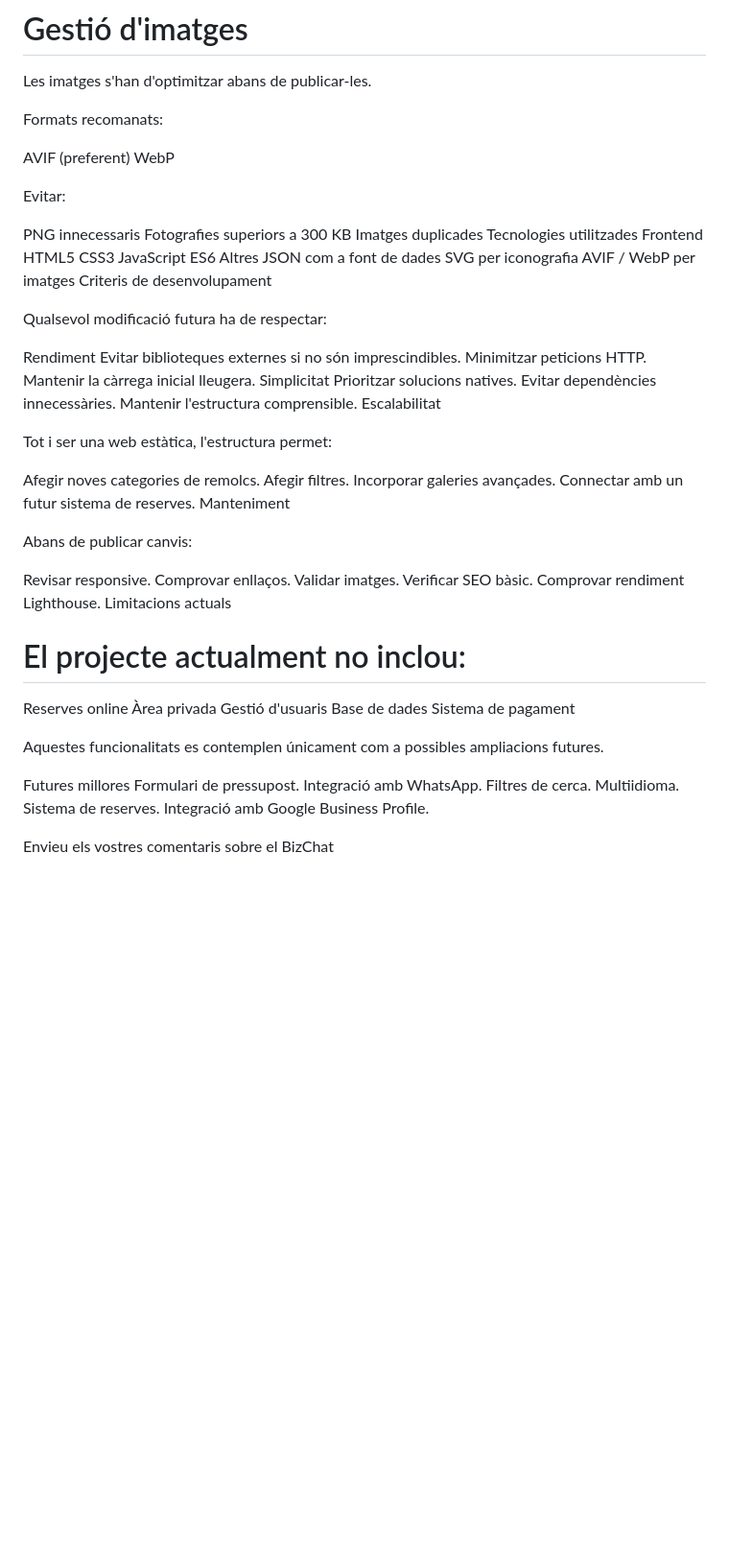
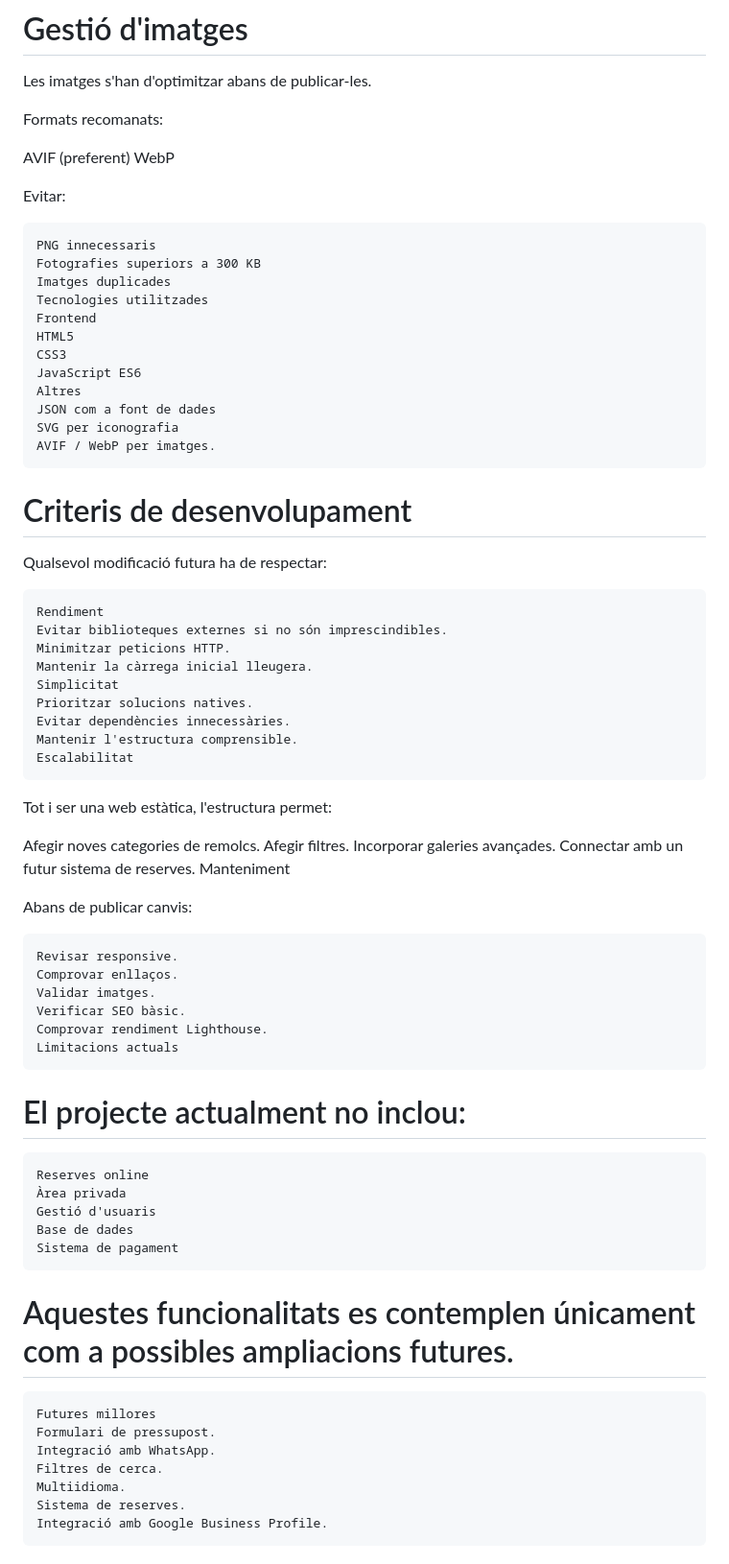
Before and after one commit to Capitankanalla/projecteTodorremolques, a Markdown page: README.md, the part around one of its changes. Shown at 96% size. Rendered like a GitHub page; blank space fills up the shorter version.

Commit message:
Revise README.md for better organization and details
Updated README.md to improve structure and clarity, added sections for development criteria and future improvements.

````diff
--- a/README.md
+++ b/README.md
@@ -103,7 +100,7 @@ AVIF (preferent)
 WebP
 
 Evitar:
-
+```
 PNG innecessaris
 Fotografies superiors a 300 KB
 Imatges duplicades
@@ -115,11 +112,12 @@ JavaScript ES6
 Altres
 JSON com a font de dades
 SVG per iconografia
-AVIF / WebP per imatges
-Criteris de desenvolupament
+AVIF / WebP per imatges.
+```
+# Criteris de desenvolupament
 
 Qualsevol modificació futura ha de respectar:
-
+```
 Rendiment
 Evitar biblioteques externes si no són imprescindibles.
 Minimitzar peticions HTTP.
@@ -129,7 +127,7 @@ Prioritzar solucions natives.
 Evitar dependències innecessàries.
 Mantenir l'estructura comprensible.
 Escalabilitat
-
+```
 Tot i ser una web estàtica, l'estructura permet:
 
 Afegir noves categories de remolcs.
@@ -139,24 +137,24 @@ Connectar amb un futur sistema de reserves.
 Manteniment
 
 Abans de publicar canvis:
-
+```
 Revisar responsive.
 Comprovar enllaços.
 Validar imatges.
 Verificar SEO bàsic.
 Comprovar rendiment Lighthouse.
 Limitacions actuals
-
+```
 # El projecte actualment no inclou:
-
+```
 Reserves online
 Àrea privada
 Gestió d'usuaris
 Base de dades
 Sistema de pagament
-
-Aquestes funcionalitats es contemplen únicament com a possibles ampliacions futures.
-
+```
+# Aquestes funcionalitats es contemplen únicament com a possibles ampliacions futures.
+```
 Futures millores
 Formulari de pressupost.
 Integració amb WhatsApp.
@@ -164,5 +162,4 @@ Filtres de cerca.
 Multiidioma.
 Sistema de reserves.
 Integració amb Google Business Profile.
-
-Envieu els vostres comentaris sobre el BizChat
+```
````
Also changed, not shown: other parts of README.md (+6 -9 lines).
